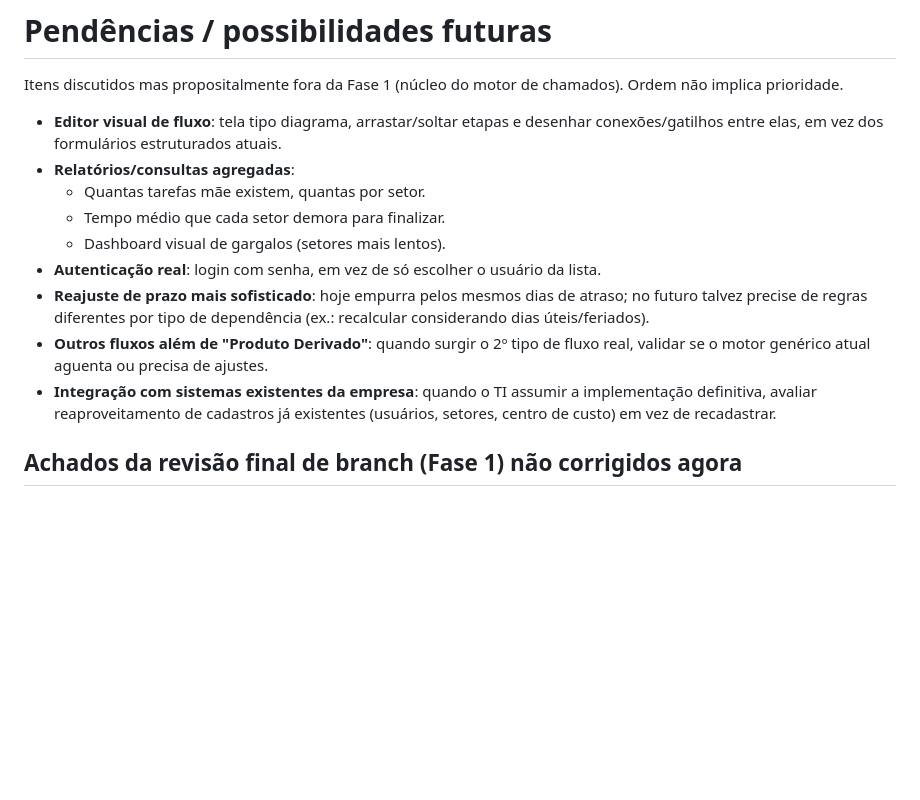
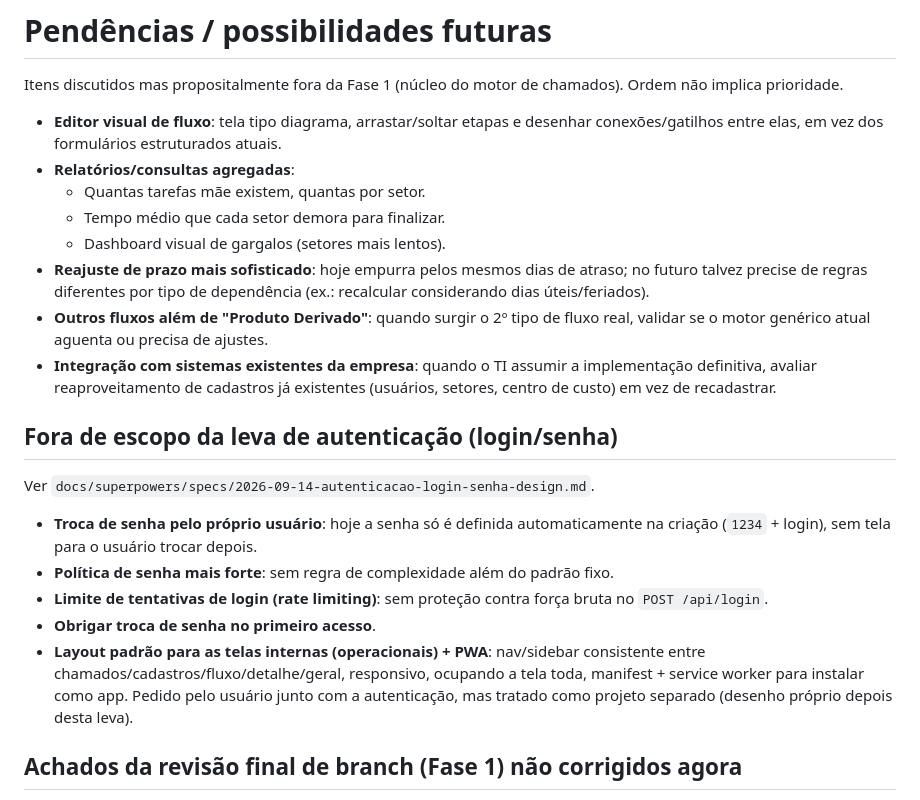
Before and after one commit to felipeguntzel/workflow-zagonel, a Markdown page: docs/PENDENCIAS.md, the part around the change. Drawn GitHub-style; blank space fills up the shorter version.

Commit message:
Add design spec for login/password authentication
Co-Authored-By: Claude Sonnet 5 <noreply@anthropic.com>

```diff
--- a/docs/PENDENCIAS.md
+++ b/docs/PENDENCIAS.md
@@ -10,8 +10,6 @@ chamados). Ordem não implica prioridade.
   - Quantas tarefas mãe existem, quantas por setor.
   - Tempo médio que cada setor demora para finalizar.
   - Dashboard visual de gargalos (setores mais lentos).
-- **Autenticação real**: login com senha, em vez de só escolher o usuário da
-  lista.
 - **Reajuste de prazo mais sofisticado**: hoje empurra pelos mesmos dias de
   atraso; no futuro talvez precise de regras diferentes por tipo de
   dependência (ex.: recalcular considerando dias úteis/feriados).
@@ -21,6 +19,24 @@ chamados). Ordem não implica prioridade.
 - **Integração com sistemas existentes da empresa**: quando o TI assumir a
   implementação definitiva, avaliar reaproveitamento de cadastros já
   existentes (usuários, setores, centro de custo) em vez de recadastrar.
+
+## Fora de escopo da leva de autenticação (login/senha)
+
+Ver `docs/superpowers/specs/2026-09-14-autenticacao-login-senha-design.md`.
+
+- **Troca de senha pelo próprio usuário**: hoje a senha só é definida
+  automaticamente na criação (`1234` + login), sem tela para o usuário
+  trocar depois.
+- **Política de senha mais forte**: sem regra de complexidade além do
+  padrão fixo.
+- **Limite de tentativas de login (rate limiting)**: sem proteção contra
+  força bruta no `POST /api/login`.
+- **Obrigar troca de senha no primeiro acesso**.
+- **Layout padrão para as telas internas (operacionais) + PWA**: nav/sidebar
+  consistente entre chamados/cadastros/fluxo/detalhe/geral, responsivo,
+  ocupando a tela toda, manifest + service worker para instalar como app.
+  Pedido pelo usuário junto com a autenticação, mas tratado como projeto
+  separado (desenho próprio depois desta leva).
 
 ## Achados da revisão final de branch (Fase 1) não corrigidos agora
 
```
Also changed, not shown: 1 other file.
